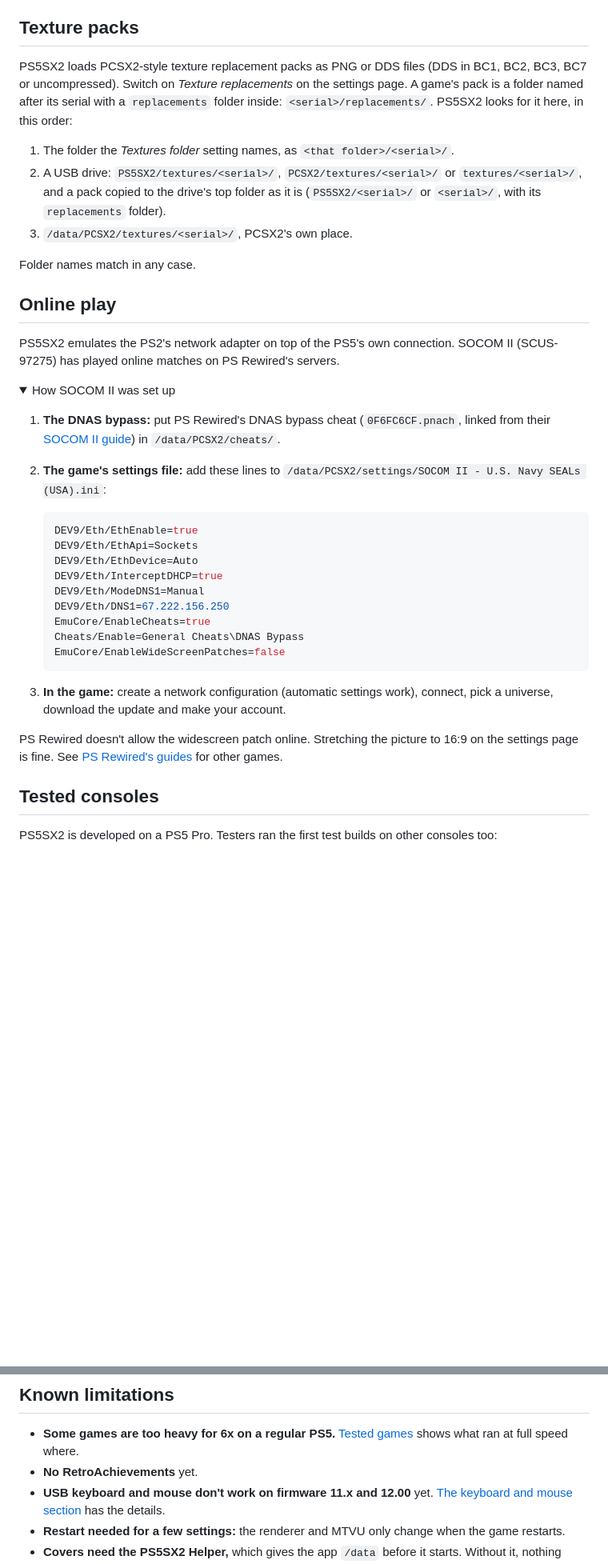
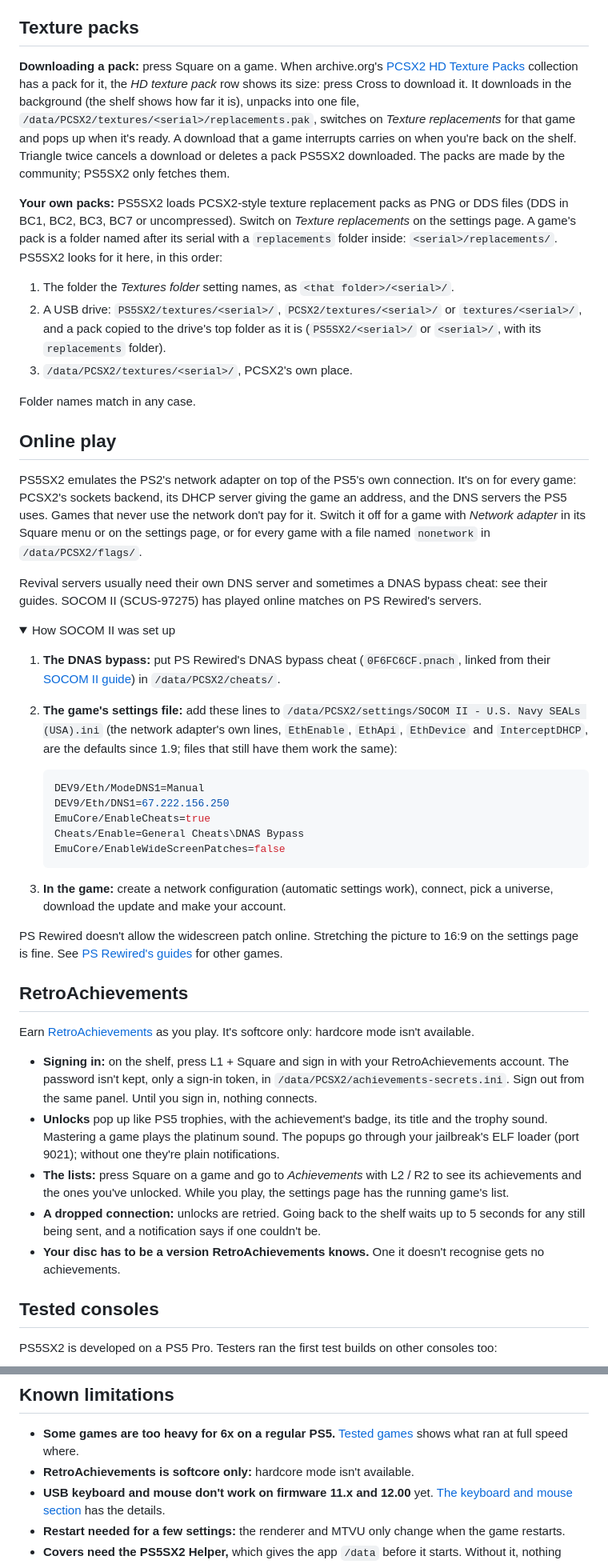
Before and after one commit to Eskiell/PS5SX2, a Markdown page: README.md, 2 parts joined by grey strips. Shown at 80% size. Drawn GitHub-style; folded sections open; blank space fills up the shorter version.

Commit message:
README: 1.9's RetroAchievements, texture pack downloads and network adapter (AI-assisted)
- Highlights: RetroAchievements; HD texture packs downloaded from the Square
  menu (archive.org's PCSX2 HD Texture Packs, about 340 games); the network
  adapter on for every game.
- Controls: L1 + Square for the RetroAchievements account; L2 / R2 also reach
  the Achievements tab.
- Texture packs: downloading a pack (one file, <serial>/replacements.pak;
  Triangle twice cancels or deletes) before the section on your own packs.
- Online play: the adapter's defaults and how to switch it off (the Network
  adapter row, flag nonetwork); revival servers still need their DNS and DNAS
  bypass, so SOCOM II's settings file keeps only those lines.
- A RetroAchievements section (softcore only, the token file, popups through the
  ELF loader, the lists, a dropped connection, unknown disc versions); "No
  RetroAchievements" leaves the known limitations.
- Credits: Gabriel Fonseca (gbfonseca) for the RetroAchievements groundwork,
  RetroAchievements and rcheevos, the makers of the PCSX2 HD Texture Packs, and
  ps5/third_party/README.md for Mbed TLS and libarchive.

Co-Authored-By: Claude Opus 5.5 <noreply@anthropic.com>
Claude-Session: https://claude.ai/code/session_01DaNprJCmpBhrkpzRHVPLXM

````diff
--- a/README.md
+++ b/README.md
@@ -156,7 +158,9 @@ In a game, hold L2 + D-pad Down for 2 seconds and the PS5's own web browser open
 
 ## Texture packs
 
-PS5SX2 loads PCSX2-style texture replacement packs as PNG or DDS files (DDS in BC1, BC2, BC3, BC7 or uncompressed). Switch on *Texture replacements* on the settings page. A game's pack is a folder named after its serial with a `replacements` folder inside: `<serial>/replacements/`. PS5SX2 looks for it here, in this order:
+**Downloading a pack:** press Square on a game. When archive.org's [PCSX2 HD Texture Packs](https://archive.org/details/pcsx2-hd-texture-packs) collection has a pack for it, the *HD texture pack* row shows its size: press Cross to download it. It downloads in the background (the shelf shows how far it is), unpacks into one file, `/data/PCSX2/textures/<serial>/replacements.pak`, switches on *Texture replacements* for that game and pops up when it's ready. A download that a game interrupts carries on when you're back on the shelf. Triangle twice cancels a download or deletes a pack PS5SX2 downloaded. The packs are made by the community; PS5SX2 only fetches them.
+
+**Your own packs:** PS5SX2 loads PCSX2-style texture replacement packs as PNG or DDS files (DDS in BC1, BC2, BC3, BC7 or uncompressed). Switch on *Texture replacements* on the settings page. A game's pack is a folder named after its serial with a `replacements` folder inside: `<serial>/replacements/`. PS5SX2 looks for it here, in this order:
 
 1. The folder the *Textures folder* setting names, as `<that folder>/<serial>/`.
 2. A USB drive: `PS5SX2/textures/<serial>/`, `PCSX2/textures/<serial>/` or `textures/<serial>/`, and a pack copied to the drive's top folder as it is (`PS5SX2/<serial>/` or `<serial>/`, with its `replacements` folder).
@@ -166,19 +170,17 @@ Folder names match in any case.
 
 ## Online play
 
-PS5SX2 emulates the PS2's network adapter on top of the PS5's own connection. SOCOM II (SCUS-97275) has played online matches on PS Rewired's servers.
+PS5SX2 emulates the PS2's network adapter on top of the PS5's own connection. It's on for every game: PCSX2's sockets backend, its DHCP server giving the game an address, and the DNS servers the PS5 uses. Games that never use the network don't pay for it. Switch it off for a game with *Network adapter* in its Square menu or on the settings page, or for every game with a file named `nonetwork` in `/data/PCSX2/flags/`.
+
+Revival servers usually need their own DNS server and sometimes a DNAS bypass cheat: see their guides. SOCOM II (SCUS-97275) has played online matches on PS Rewired's servers.
 
 <details>
 <summary>How SOCOM II was set up</summary>
 
 1. **The DNAS bypass:** put PS Rewired's DNAS bypass cheat (`0F6FC6CF.pnach`, linked from their [SOCOM II guide](https://psrewired.com/guides/socom2)) in `/data/PCSX2/cheats/`.
-2. **The game's settings file:** add these lines to `/data/PCSX2/settings/SOCOM II - U.S. Navy SEALs (USA).ini`:
+2. **The game's settings file:** add these lines to `/data/PCSX2/settings/SOCOM II - U.S. Navy SEALs (USA).ini` (the network adapter's own lines, `EthEnable`, `EthApi`, `EthDevice` and `InterceptDHCP`, are the defaults since 1.9; files that still have them work the same):
 
    ```ini
-   DEV9/Eth/EthEnable=true
-   DEV9/Eth/EthApi=Sockets
-   DEV9/Eth/EthDevice=Auto
-   DEV9/Eth/InterceptDHCP=true
    DEV9/Eth/ModeDNS1=Manual
    DEV9/Eth/DNS1=67.222.156.250
    EmuCore/EnableCheats=true
@@ -190,6 +192,16 @@ PS5SX2 emulates the PS2's network adapter on top of the PS5's own connection. SO
 PS Rewired doesn't allow the widescreen patch online. Stretching the picture to 16:9 on the settings page is fine. See [PS Rewired's guides](https://psrewired.com) for other games.
 
 </details>
+
+## RetroAchievements
+
+Earn [RetroAchievements](https://retroachievements.org) as you play. It's softcore only: hardcore mode isn't available.
+
+- **Signing in:** on the shelf, press L1 + Square and sign in with your RetroAchievements account. The password isn't kept, only a sign-in token, in `/data/PCSX2/achievements-secrets.ini`. Sign out from the same panel. Until you sign in, nothing connects.
+- **Unlocks** pop up like PS5 trophies, with the achievement's badge, its title and the trophy sound. Mastering a game plays the platinum sound. The popups go through your jailbreak's ELF loader (port 9021); without one they're plain notifications.
+- **The lists:** press Square on a game and go to *Achievements* with L2 / R2 to see its achievements and the ones you've unlocked. While you play, the settings page has the running game's list.
+- **A dropped connection:** unlocks are retried. Going back to the shelf waits up to 5 seconds for any still being sent, and a notification says if one couldn't be.
+- **Your disc has to be a version RetroAchievements knows.** One it doesn't recognise gets no achievements.
 
 ## Tested consoles
 
@@ -328,7 +340,7 @@ How to read the table:
 ## Known limitations
 
 - **Some games are too heavy for 6x on a regular PS5.** [Tested games](#tested-games) shows what ran at full speed where.
-- **No RetroAchievements** yet.
+- **RetroAchievements is softcore only:** hardcore mode isn't available.
 - **USB keyboard and mouse don't work on firmware 11.x and 12.00** yet. [The keyboard and mouse section](#usb-keyboard-and-mouse) has the details.
 - **Restart needed for a few settings:** the renderer and MTVU only change when the game restarts.
 - **Covers need the PS5SX2 Helper,** which gives the app `/data` before it starts. Without it, nothing downloads.
````
Also changed, not shown: other parts of README.md (+9 -4 lines).
